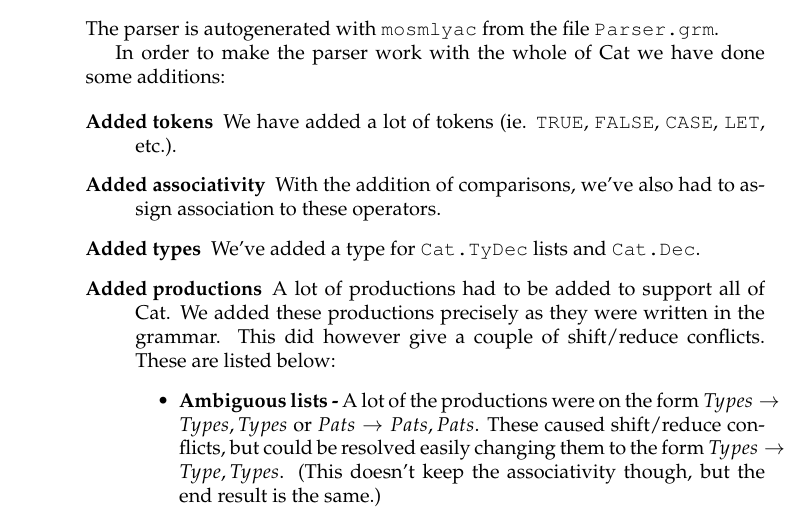
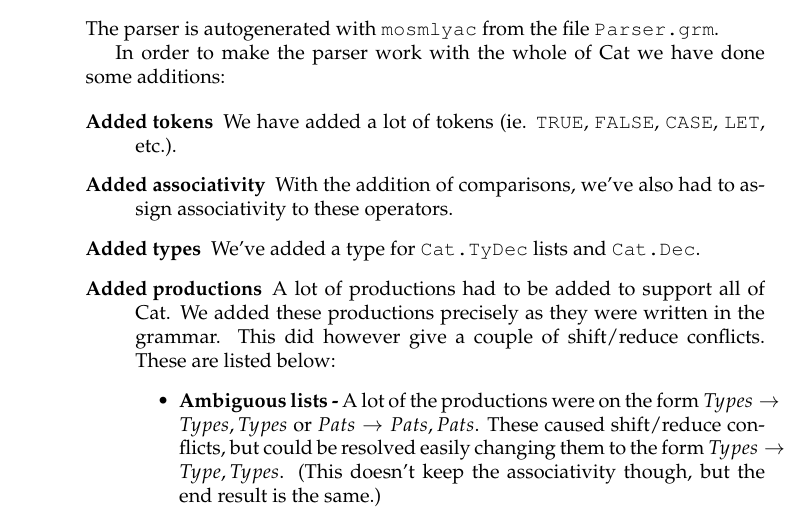
Before and after one commit to Eckankar/G-opgave, a LaTeX thesis (G/rapport/root.tex, which reads G/rapport/parser.tex): part of page 4 of 13, cut so that both start at the same text. Compiled offline with pdfLaTeX.

Commit message:
s/association/associativity/

```diff
--- a/G/rapport/parser.tex
+++ b/G/rapport/parser.tex
@@ -9,7 +9,7 @@ additions:
 \item [Added tokens] We have added a lot of tokens (ie. \mono{TRUE},
         \mono{FALSE}, \mono{CASE}, \mono{LET}, etc.).
 \item [Added associativity] With the addition of comparisons, we've also had
-        to assign association to these operators.
+        to assign associativity to these operators.
 \item [Added types] We've added a type for \mono{Cat.TyDec} lists and
         \mono{Cat.Dec}.
 \item [Added productions] A lot of productions had to be added to support all
```
